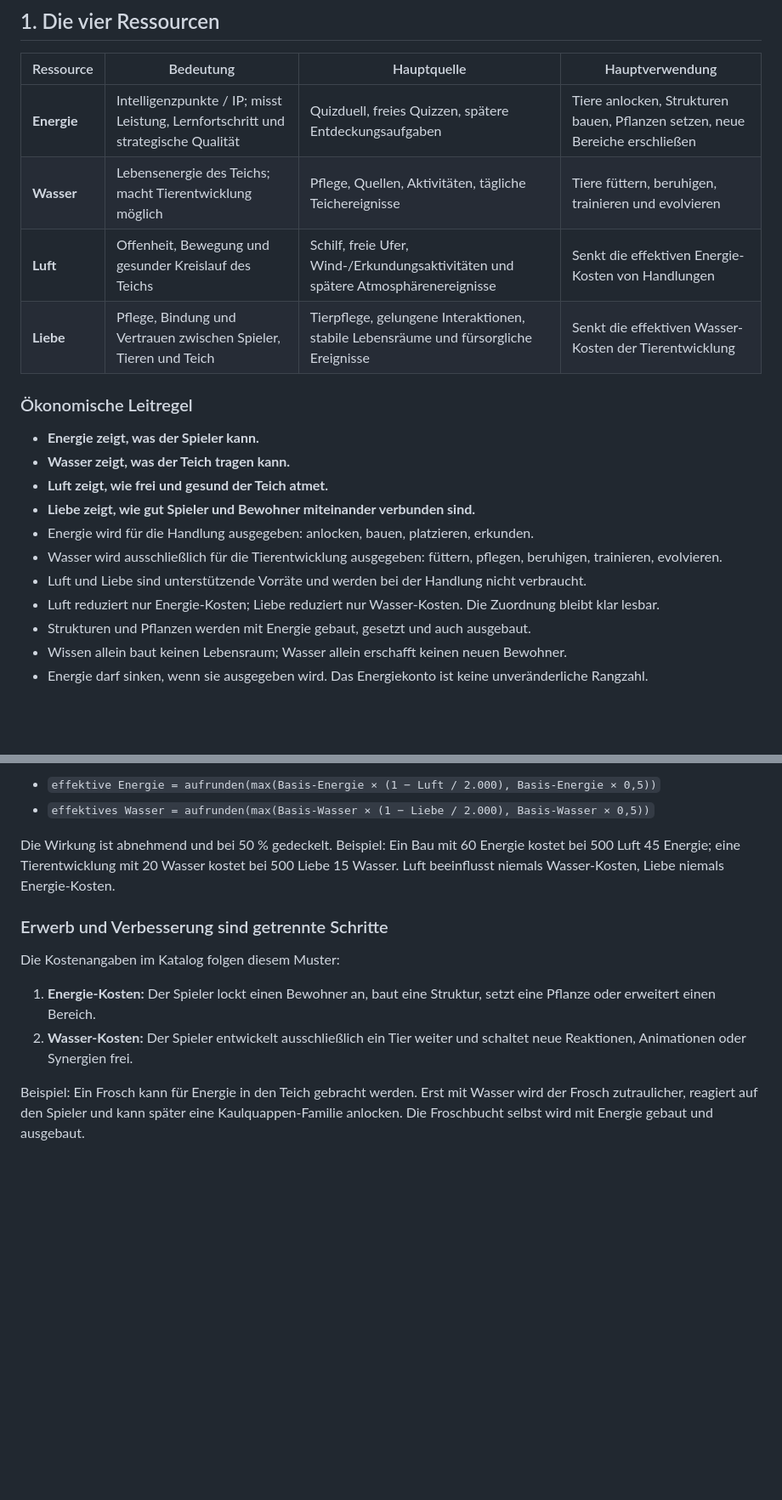
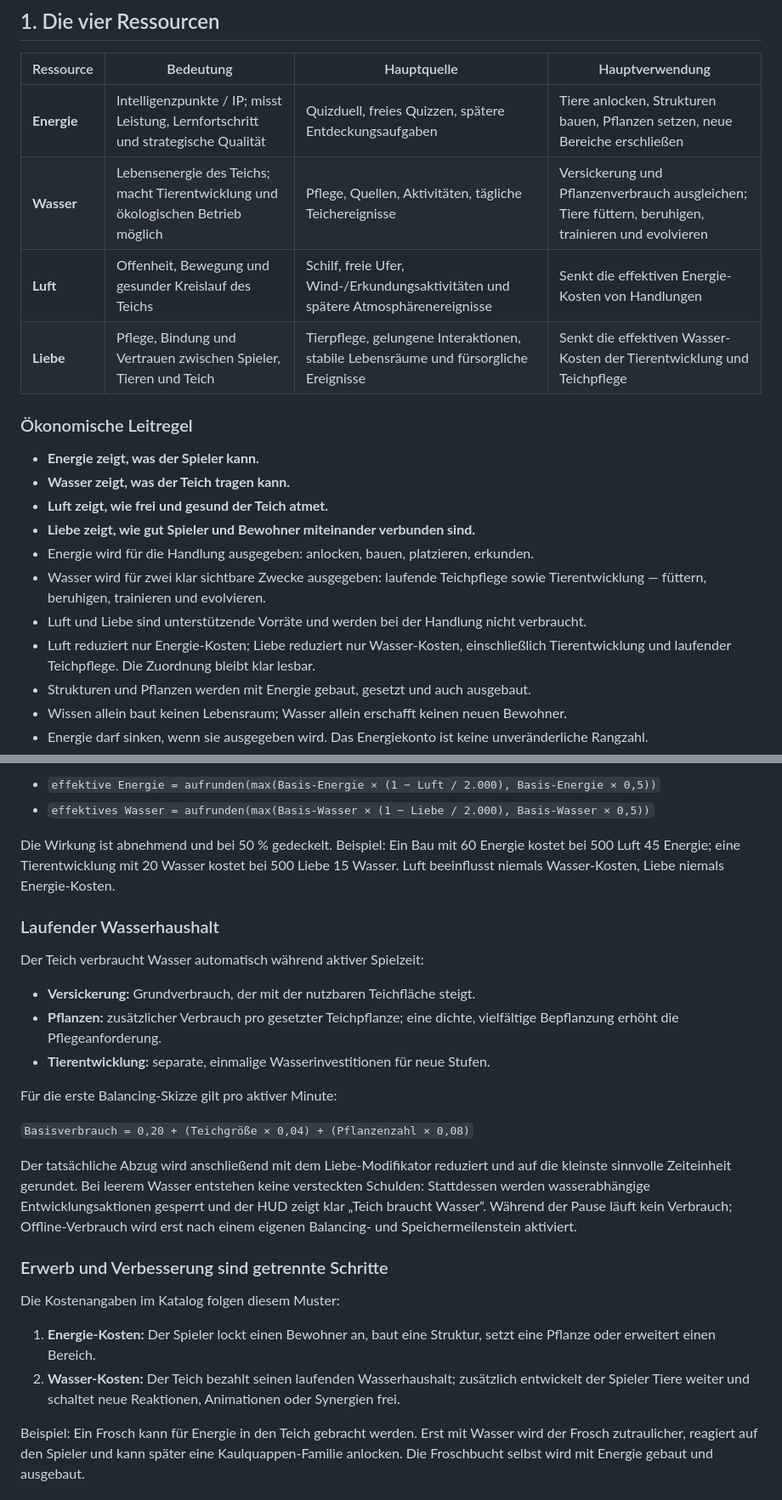
Before and after one commit to makopipokam/manualai.org, a Markdown page: pond-catalog.md, 2 parts joined by grey strips. Shown at 85% size. GitHub-like rendering; blank space fills up the shorter version.

Commit message:
Define pond water upkeep economy

```diff
--- a/pond-catalog.md
+++ b/pond-catalog.md
@@ -7,9 +7,9 @@
 | Ressource | Bedeutung | Hauptquelle | Hauptverwendung |
 |---|---|---|---|
 | **Energie** | Intelligenzpunkte / IP; misst Leistung, Lernfortschritt und strategische Qualität | Quizduell, freies Quizzen, spätere Entdeckungsaufgaben | Tiere anlocken, Strukturen bauen, Pflanzen setzen, neue Bereiche erschließen |
-| **Wasser** | Lebensenergie des Teichs; macht Tierentwicklung möglich | Pflege, Quellen, Aktivitäten, tägliche Teichereignisse | Tiere füttern, beruhigen, trainieren und evolvieren |
+| **Wasser** | Lebensenergie des Teichs; macht Tierentwicklung und ökologischen Betrieb möglich | Pflege, Quellen, Aktivitäten, tägliche Teichereignisse | Versickerung und Pflanzenverbrauch ausgleichen; Tiere füttern, beruhigen, trainieren und evolvieren |
 | **Luft** | Offenheit, Bewegung und gesunder Kreislauf des Teichs | Schilf, freie Ufer, Wind-/Erkundungsaktivitäten und spätere Atmosphärenereignisse | Senkt die effektiven Energie-Kosten von Handlungen |
-| **Liebe** | Pflege, Bindung und Vertrauen zwischen Spieler, Tieren und Teich | Tierpflege, gelungene Interaktionen, stabile Lebensräume und fürsorgliche Ereignisse | Senkt die effektiven Wasser-Kosten der Tierentwicklung |
+| **Liebe** | Pflege, Bindung und Vertrauen zwischen Spieler, Tieren und Teich | Tierpflege, gelungene Interaktionen, stabile Lebensräume und fürsorgliche Ereignisse | Senkt die effektiven Wasser-Kosten der Tierentwicklung und Teichpflege |
 
 ### Ökonomische Leitregel
 
@@ -18,9 +18,9 @@
 - **Luft zeigt, wie frei und gesund der Teich atmet.**
 - **Liebe zeigt, wie gut Spieler und Bewohner miteinander verbunden sind.**
 - Energie wird für die Handlung ausgegeben: anlocken, bauen, platzieren, erkunden.
-- Wasser wird ausschließlich für die Tierentwicklung ausgegeben: füttern, pflegen, beruhigen, trainieren, evolvieren.
+- Wasser wird für zwei klar sichtbare Zwecke ausgegeben: laufende Teichpflege sowie Tierentwicklung — füttern, beruhigen, trainieren und evolvieren.
 - Luft und Liebe sind unterstützende Vorräte und werden bei der Handlung nicht verbraucht.
-- Luft reduziert nur Energie-Kosten; Liebe reduziert nur Wasser-Kosten. Die Zuordnung bleibt klar lesbar.
+- Luft reduziert nur Energie-Kosten; Liebe reduziert nur Wasser-Kosten, einschließlich Tierentwicklung und laufender Teichpflege. Die Zuordnung bleibt klar lesbar.
 - Strukturen und Pflanzen werden mit Energie gebaut, gesetzt und auch ausgebaut.
 - Wissen allein baut keinen Lebensraum; Wasser allein erschafft keinen neuen Bewohner.
 - Energie darf sinken, wenn sie ausgegeben wird. Das Energiekonto ist keine unveränderliche Rangzahl.
@@ -36,12 +36,26 @@ Die Basiswerte bleiben im Katalog sichtbar; erst beim Bezahlen wird der passende
 
 Die Wirkung ist abnehmend und bei 50 % gedeckelt. Beispiel: Ein Bau mit 60 Energie kostet bei 500 Luft 45 Energie; eine Tierentwicklung mit 20 Wasser kostet bei 500 Liebe 15 Wasser. Luft beeinflusst niemals Wasser-Kosten, Liebe niemals Energie-Kosten.
 
+### Laufender Wasserhaushalt
+
+Der Teich verbraucht Wasser automatisch während aktiver Spielzeit:
+
+- **Versickerung:** Grundverbrauch, der mit der nutzbaren Teichfläche steigt.
+- **Pflanzen:** zusätzlicher Verbrauch pro gesetzter Teichpflanze; eine dichte, vielfältige Bepflanzung erhöht die Pflegeanforderung.
+- **Tierentwicklung:** separate, einmalige Wasserinvestitionen für neue Stufen.
+
+Für die erste Balancing-Skizze gilt pro aktiver Minute:
+
+`Basisverbrauch = 0,20 + (Teichgröße × 0,04) + (Pflanzenzahl × 0,08)`
+
+Der tatsächliche Abzug wird anschließend mit dem Liebe-Modifikator reduziert und auf die kleinste sinnvolle Zeiteinheit gerundet. Bei leerem Wasser entstehen keine versteckten Schulden: Stattdessen werden wasserabhängige Entwicklungsaktionen gesperrt und der HUD zeigt klar „Teich braucht Wasser“. Während der Pause läuft kein Verbrauch; Offline-Verbrauch wird erst nach einem eigenen Balancing- und Speichermeilenstein aktiviert.
+
 ### Erwerb und Verbesserung sind getrennte Schritte
 
 Die Kostenangaben im Katalog folgen diesem Muster:
 
 1. **Energie-Kosten:** Der Spieler lockt einen Bewohner an, baut eine Struktur, setzt eine Pflanze oder erweitert einen Bereich.
-2. **Wasser-Kosten:** Der Spieler entwickelt ausschließlich ein Tier weiter und schaltet neue Reaktionen, Animationen oder Synergien frei.
+2. **Wasser-Kosten:** Der Teich bezahlt seinen laufenden Wasserhaushalt; zusätzlich entwickelt der Spieler Tiere weiter und schaltet neue Reaktionen, Animationen oder Synergien frei.
 
 Beispiel: Ein Frosch kann für Energie in den Teich gebracht werden. Erst mit Wasser wird der Frosch zutraulicher, reagiert auf den Spieler und kann später eine Kaulquappen-Familie anlocken. Die Froschbucht selbst wird mit Energie gebaut und ausgebaut.
 
```
Also changed, not shown: godot/pwnd-prototype/ROADMAP.md (+2 -0 lines), ideas.md (+6 -2 lines).
